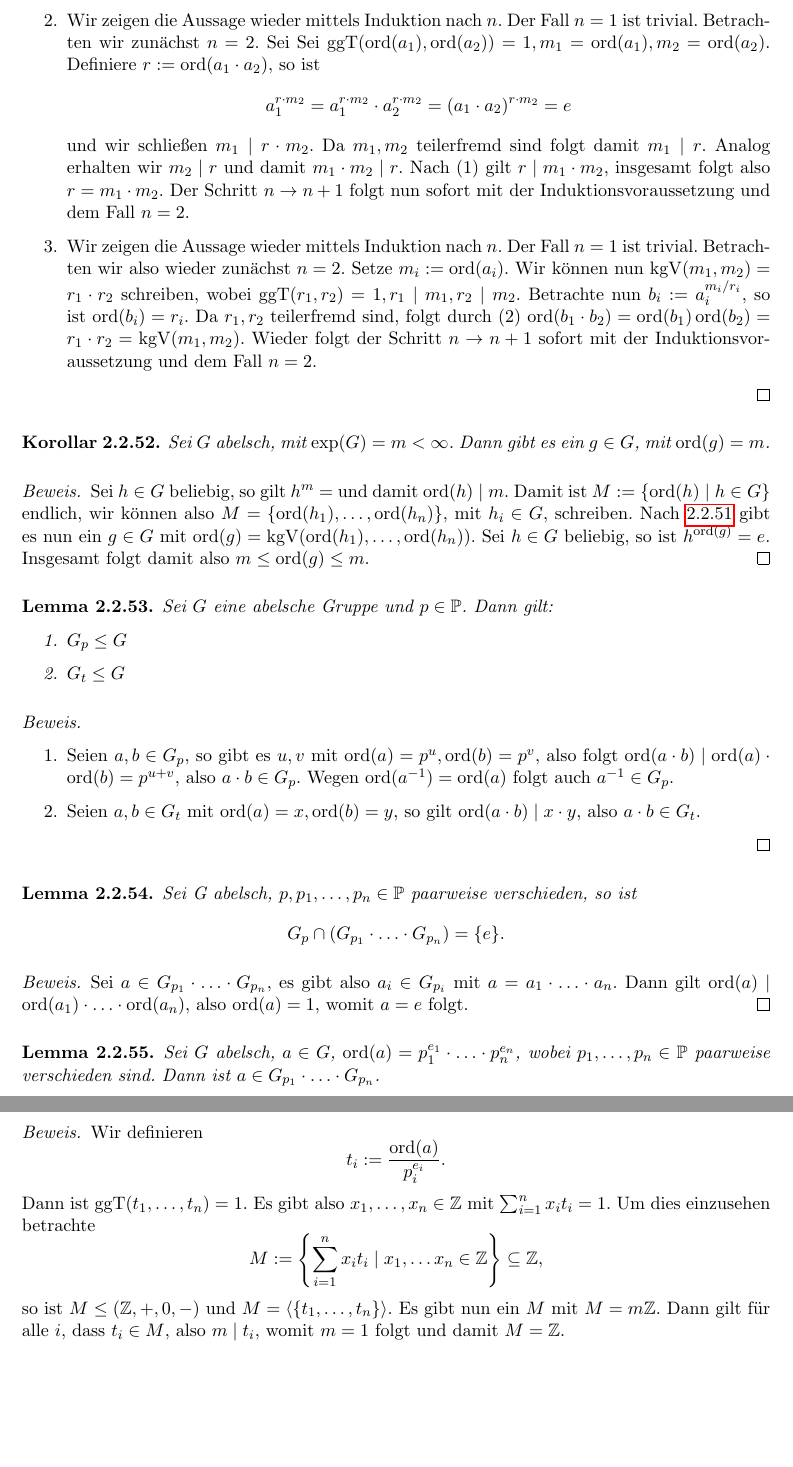
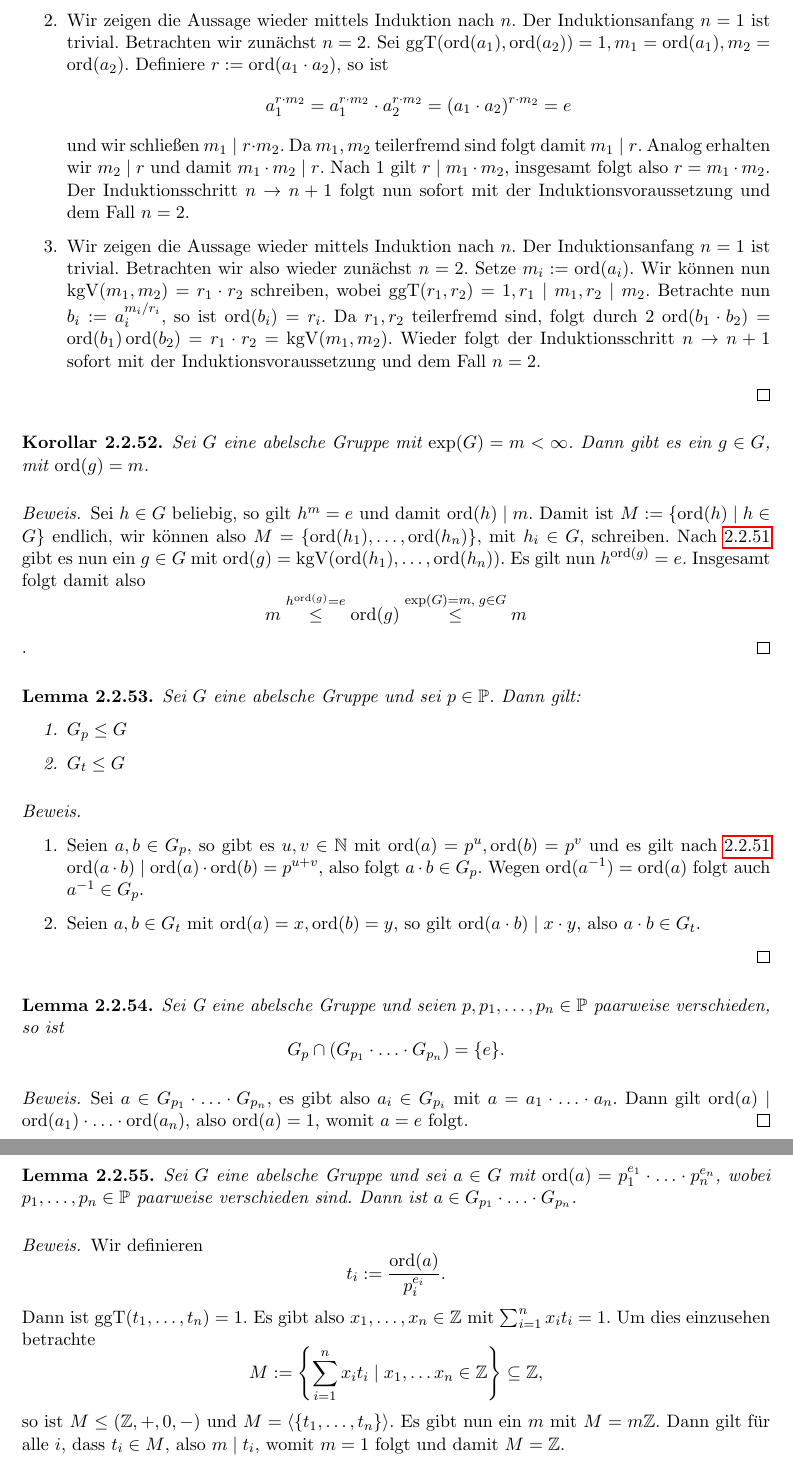
Before and after one commit to epsilon-equals-zero/algebra-2023s-vorlesung, a LaTeX document (src/document.tex, which reads src/02-elementare-strukturentheorie/gruppen.tex): two parts of pages 40 and 41 of 44, joined at a grey line, cut so that both start at the same text, the shorter picture padded with empty space. Compiled offline with pdfLaTeX.

Commit message:
improvements

```diff
--- a/src/02-elementare-strukturentheorie/gruppen.tex
+++ b/src/02-elementare-strukturentheorie/gruppen.tex
@@ -569,22 +569,22 @@ Es sei an die Definition einer zyklischen Gruppe in \cref{def:gruppe} erinnert.
 
-        \item Wir zeigen die Aussage wieder mittels Induktion nach $n$. Der Fall $n=1$ ist trivial. Betrachten wir zunächst $n=2$. Sei Sei $\mathrm{ggT}(\ord(a_1), \ord(a_2)) = 1, m_1 = \ord(a_1), m_2 = \ord(a_2)$. Definiere $r := \ord(a_1 \cdot a_2)$, so ist
+        \item Wir zeigen die Aussage wieder mittels Induktion nach $n$. Der Induktionsanfang $n=1$ ist trivial. Betrachten wir zunächst $n=2$. Sei $\mathrm{ggT}(\ord(a_1), \ord(a_2)) = 1, m_1 = \ord(a_1), m_2 = \ord(a_2)$. Definiere $r := \ord(a_1 \cdot a_2)$, so ist
         $$ a_1^{r \cdot m_2} = a_1^{r \cdot m_2} \cdot a_2^{r \cdot m_2} = (a_1 \cdot a_2)^{r \cdot m_2} = e $$
-        und wir schließen $m_1 \mid r \cdot m_2$. Da $m_1, m_2$ teilerfremd sind folgt damit $m_1 \mid r$. Analog erhalten wir $m_2 \mid r$ und damit $m_1 \cdot m_2 \mid r$. Nach (1) gilt $r \mid m_1 \cdot m_2$, insgesamt folgt also $r = m_1 \cdot m_2$. Der Schritt $n \to n+1$ folgt nun sofort mit der Induktionsvoraussetzung und dem Fall $n=2$.
+        und wir schließen $m_1 \mid r \cdot m_2$. Da $m_1, m_2$ teilerfremd sind folgt damit $m_1 \mid r$. Analog erhalten wir $m_2 \mid r$ und damit $m_1 \cdot m_2 \mid r$. Nach \ref*{item:lemma:abelsch-torsion-lemma-1} gilt $r \mid m_1 \cdot m_2$, insgesamt folgt also $r = m_1 \cdot m_2$. Der Induktionsschritt $n \to n+1$ folgt nun sofort mit der Induktionsvoraussetzung und dem Fall $n=2$.
 
-        \item Wir zeigen die Aussage wieder mittels Induktion nach $n$. Der Fall $n=1$ ist trivial. Betrachten wir also wieder zunächst $n=2$. Setze $m_i := \ord(a_i)$. Wir können nun $\mathrm{kgV}(m_1, m_2) = r_1 \cdot r_2$ schreiben, wobei $\mathrm{ggT}(r_1, r_2) = 1, r_1 \mid m_1, r_2 \mid m_2$. Betrachte nun $b_i := a_i^{m_i / r_i}$, so ist $\ord(b_i) = r_i$. Da $r_1, r_2$ teilerfremd sind, folgt durch (2) $\ord(b_1 \cdot b_2) = \ord(b_1) \ord(b_2) = r_1 \cdot r_2 = \mathrm{kgV}(m_1, m_2)$. Wieder folgt der Schritt $n \to n+1$ sofort mit der Induktionsvoraussetzung und dem Fall $n=2$.
+        \item Wir zeigen die Aussage wieder mittels Induktion nach $n$. Der Induktionsanfang $n=1$ ist trivial. Betrachten wir also wieder zunächst $n=2$. Setze $m_i := \ord(a_i)$. Wir können nun $\mathrm{kgV}(m_1, m_2) = r_1 \cdot r_2$ schreiben, wobei $\mathrm{ggT}(r_1, r_2) = 1, r_1 \mid m_1, r_2 \mid m_2$. Betrachte nun $b_i := a_i^{m_i / r_i}$, so ist $\ord(b_i) = r_i$. Da $r_1, r_2$ teilerfremd sind, folgt durch \ref*{item:lemma:abelsch-torsion-lemma-2} $\ord(b_1 \cdot b_2) = \ord(b_1) \ord(b_2) = r_1 \cdot r_2 = \mathrm{kgV}(m_1, m_2)$. Wieder folgt der Induktionsschritt $n \to n+1$ sofort mit der Induktionsvoraussetzung und dem Fall $n=2$.
     \end{enumerate}
 \end{proof}
 
 \begin{corollary}
-    Sei $G$ abelsch, mit $\exp(G) = m < \infty$. Dann gibt es ein $g \in G$, mit $\ord(g) = m$.
+    Sei $G$ eine abelsche Gruppe mit $\exp(G) = m < \infty$. Dann gibt es ein $g \in G$, mit $\ord(g) = m$.
 \end{corollary}
 
 \begin{proof}
-    Sei $h \in G$ beliebig, so gilt $h^m = $ und damit $\ord(h) \mid m$. Damit ist $M := \{ \ord(h) \mid h \in G \}$ endlich, wir können also $M = \{ \ord(h_1), \hdots, \ord(h_n) \}$, mit $h_i \in G$, schreiben. Nach $\cref{lemma:abelsch-torsion-lemma}$ gibt es nun ein $g \in G$ mit $\ord(g) = \mathrm{kgV}(\ord(h_1), \hdots, \ord(h_n))$. Sei $h \in G$ beliebig, so ist $h^{\ord(g)} = e$. Insgesamt folgt damit also $m \leq \ord(g) \leq m$.
+    Sei $h \in G$ beliebig, so gilt $h^m = e$ und damit $\ord(h) \mid m$. Damit ist $M := \{ \ord(h) \mid h \in G \}$ endlich, wir können also $M = \{ \ord(h_1), \hdots, \ord(h_n) \}$, mit $h_i \in G$, schreiben. Nach $\cref{lemma:abelsch-torsion-lemma}$ gibt es nun ein $g \in G$ mit $\ord(g) = \mathrm{kgV}(\ord(h_1), \hdots, \ord(h_n))$. Es gilt nun $h^{\ord(g)} = e$. Insgesamt folgt damit also $$m \overset{h^{\ord(g)} = e}{\leq} \ord(g) \overset{\exp(G) = m,\; g \in G}{\leq} m$$.
 \end{proof}
 
 \begin{lemma}
-    Sei $G$ eine abelsche Gruppe und $p \in \mathbb{P}$. Dann gilt:
+    Sei $G$ eine abelsche Gruppe und sei $p \in \mathbb{P}$. Dann gilt:
     \begin{enumerate}
         \item $G_p \leq G$
         \item $G_t \leq G$
@@ -593,13 +593,13 @@ Es sei an die Definition einer zyklischen Gruppe in \cref{def:gruppe} erinnert.
 
 \begin{proof}{\ }
     \begin{enumerate}
-        \item Seien $a, b \in G_p$, so gibt es $u, v$ mit $\ord(a) = p^u, \ord(b) = p^v$, also folgt $\ord(a \cdot b) \mid \ord(a) \cdot \ord(b) = p^{u+v}$, also $a \cdot b \in G_p$. Wegen $\ord(a^{-1}) = \ord(a)$ folgt auch $a^{-1} \in G_p$.
+        \item Seien $a, b \in G_p$, so gibt es $u, v \in \mathbb{N}$ mit $\ord(a) = p^u, \ord(b) = p^v$ und es gilt nach \cref{lemma:abelsch-torsion-lemma} $\ord(a \cdot b) \mid \ord(a) \cdot \ord(b) = p^{u+v}$, also folgt $a \cdot b \in G_p$. Wegen $\ord(a^{-1}) = \ord(a)$ folgt auch $a^{-1} \in G_p$.
         \item Seien $a, b \in G_t$ mit $\ord(a) = x, \ord(b) = y$, so gilt $ \ord(a \cdot b) \mid x \cdot y$, also $a \cdot b \in G_t$.
     \end{enumerate}
 \end{proof}
 
 \begin{lemma}
-    Sei G abelsch, $p, p_1, \hdots, p_n \in \mathbb{P}$ paarweise verschieden, so ist
+    Sei G eine abelsche Gruppe und seien $p, p_1, \hdots, p_n \in \mathbb{P}$ paarweise verschieden, so ist
     $$ G_p \cap ( G_{p_1} \cdot \hdots \cdot G_{p_n} ) = \{ e \}. $$
 \end{lemma}
 
@@ -608,7 +608,7 @@ Es sei an die Definition einer zyklischen Gruppe in \cref{def:gruppe} erinnert.
 \end{proof}
 
 \begin{lemma}
-    Sei $G$ abelsch, $a \in G$, $\ord(a) = p_1^{e_1} \cdot \hdots \cdot p_n^{e_n}$, wobei $p_1, \hdots, p_n \in \mathbb{P}$ paarweise verschieden sind. Dann ist $a \in G_{p_1} \cdot \hdots \cdot G_{p_n}$.
+    Sei $G$ eine abelsche Gruppe und sei $a \in G$ mit $\ord(a) = p_1^{e_1} \cdot \hdots \cdot p_n^{e_n}$, wobei $p_1, \hdots, p_n \in \mathbb{P}$ paarweise verschieden sind. Dann ist $a \in G_{p_1} \cdot \hdots \cdot G_{p_n}$.
 \end{lemma}
 
 \begin{proof}
```
Also changed, not shown: src/02-elementare-strukturentheorie/gruppen.tex (20 more changed lines).
